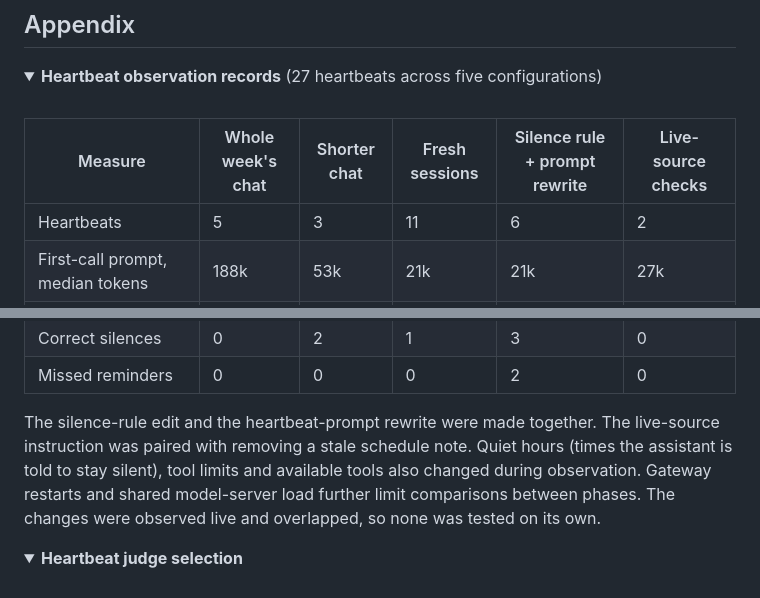
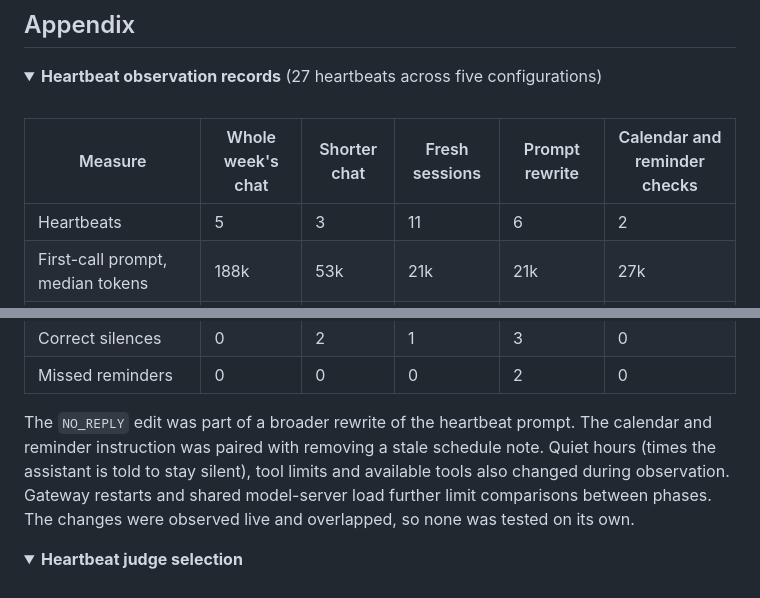
Before and after one commit to tildahh/openclaw-analysis, a Markdown page: README.md, 2 parts joined by grey strips. Drawn GitHub-style; folded sections open.

```diff
--- a/README.md
+++ b/README.md
@@ -554,7 +554,7 @@ So I had GPT-6 Sol review every answer for correctness, checking each claim agai
 
 <br>
 
-| Measure | Whole week's chat | Shorter chat | Fresh sessions | Silence rule + prompt rewrite | Live-source checks |
+| Measure | Whole week's chat | Shorter chat | Fresh sessions | Prompt rewrite | Calendar and reminder checks |
 |---|---|---|---|---|---|
 | Heartbeats | 5 | 3 | 11 | 6 | 2 |
 | First-call prompt, median tokens | 188k | 53k | 21k | 21k | 27k |
@@ -568,7 +568,7 @@ So I had GPT-6 Sol review every answer for correctness, checking each claim agai
 | Correct silences | 0 | 2 | 1 | 3 | 0 |
 | Missed reminders | 0 | 0 | 0 | 2 | 0 |
 
-The silence-rule edit and the heartbeat-prompt rewrite were made together. The live-source instruction was paired with removing a stale schedule note. Quiet hours (times the assistant is told to stay silent), tool limits and available tools also changed during observation. Gateway restarts and shared model-server load further limit comparisons between phases. The changes were observed live and overlapped, so none was tested on its own.
+The `NO_REPLY` edit was part of a broader rewrite of the heartbeat prompt. The calendar and reminder instruction was paired with removing a stale schedule note. Quiet hours (times the assistant is told to stay silent), tool limits and available tools also changed during observation. Gateway restarts and shared model-server load further limit comparisons between phases. The changes were observed live and overlapped, so none was tested on its own.
 
 </details>
 
```
Also changed, not shown: other parts of README.md (+4 -4 lines).
